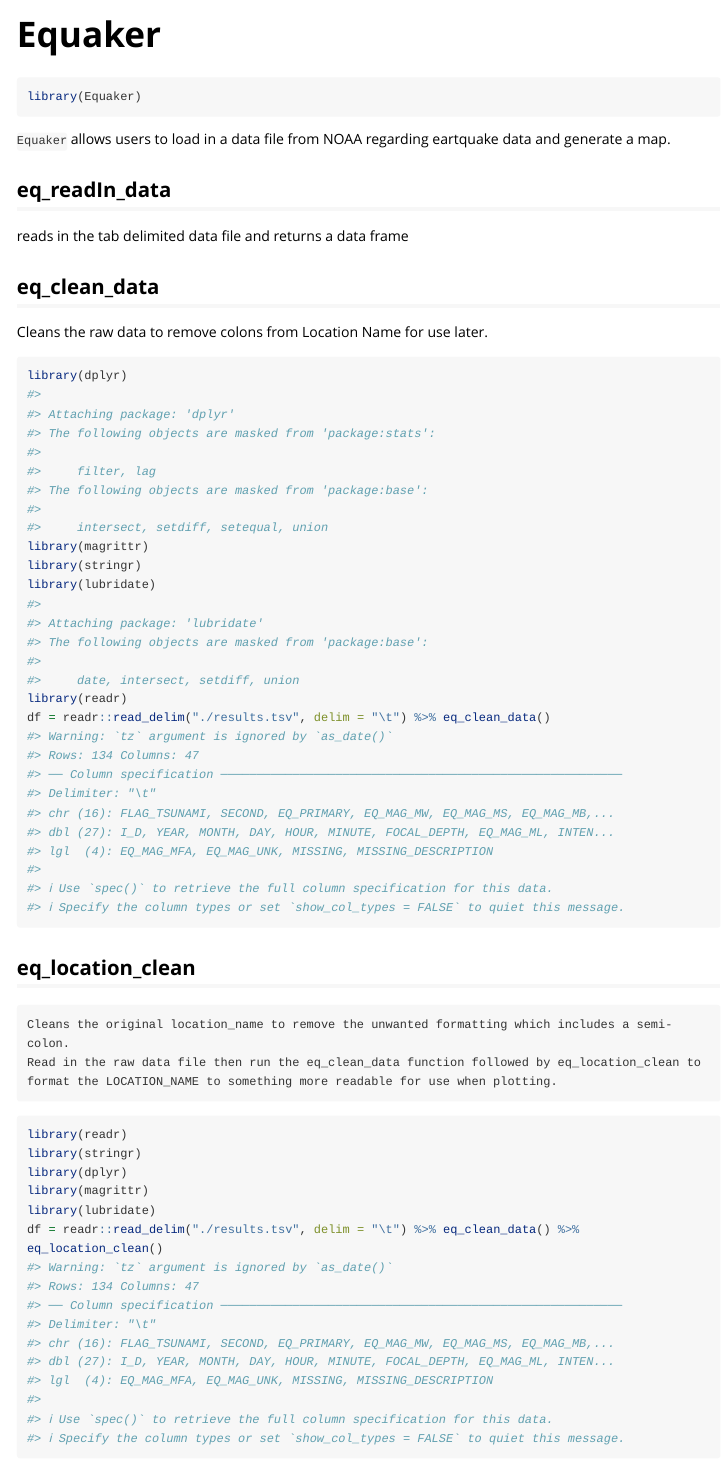
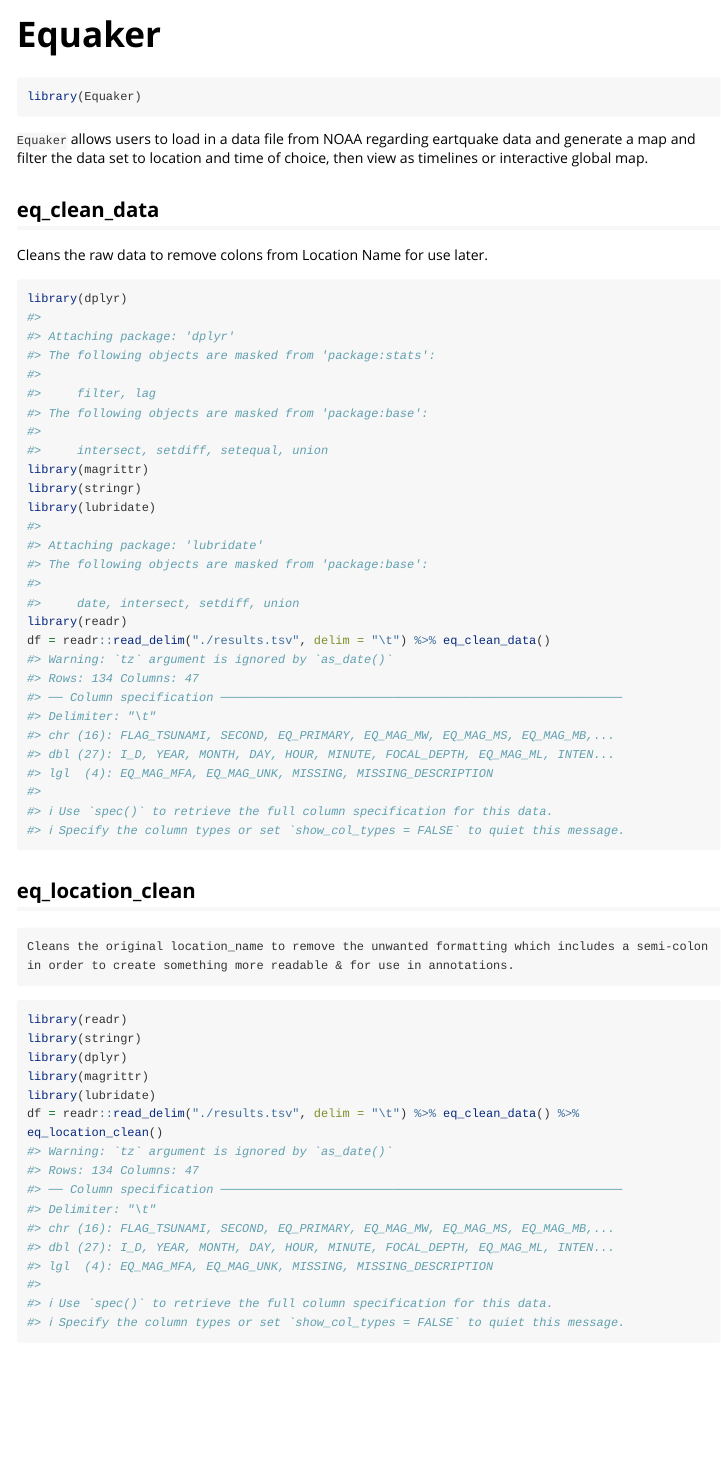
Before and after one commit to jluthy/Equake_Viz, an R Markdown document (vignettes/Equaker.Rmd): the page in a window 1100 px wide, from its top. Rendered offline with R 4.5, knitr and Pandoc, with nearby package versions; some code elsewhere in the file could not run offline; common packages that the code uses without loading them are loaded.

Commit message:
update Readme and vignette

````diff
--- a/vignettes/Equaker.Rmd
+++ b/vignettes/Equaker.Rmd
@@ -22,10 +20,8 @@
 ```{r setup}
 library(Equaker)
 ```
-`Equaker` allows users to load in a data file from NOAA regarding eartquake data and generate a map.
-
-## eq_readIn_data
-reads in the tab delimited data file and returns a data frame
+`Equaker` allows users to load in a data file from NOAA regarding eartquake data and generate a map and filter
+the data set to location and time of choice, then view as timelines or interactive global map.
 
 ## eq_clean_data
 Cleans the raw data to remove colons from Location Name for use later.
@@ -39,9 +35,8 @@
 ```
 
 ## eq_location_clean
-    Cleans the original location_name to remove the unwanted formatting which includes a semi-colon.
-    Read in the raw data file then run the eq_clean_data function followed by eq_location_clean to
-    format the LOCATION_NAME to something more readable for use when plotting.
+    Cleans the original location_name to remove the unwanted formatting which includes a semi-colon
+    in order to create something more readable & for use in annotations.
 ```{r cleanLocationName, eval = TRUE}
 library(readr)
 library(stringr)
````
Also changed, not shown: README.md, vignettes/Equaker.Rmd (5 more changed lines).
